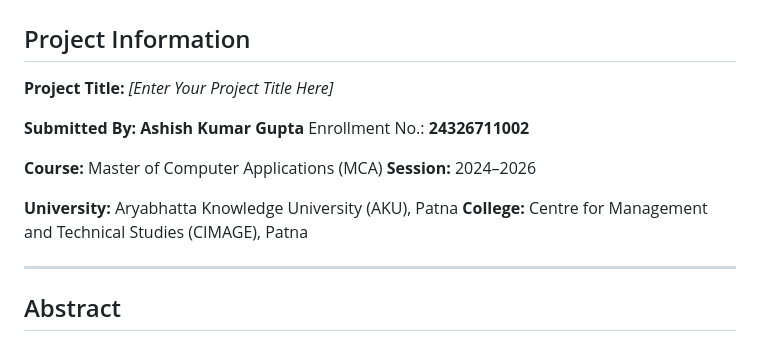
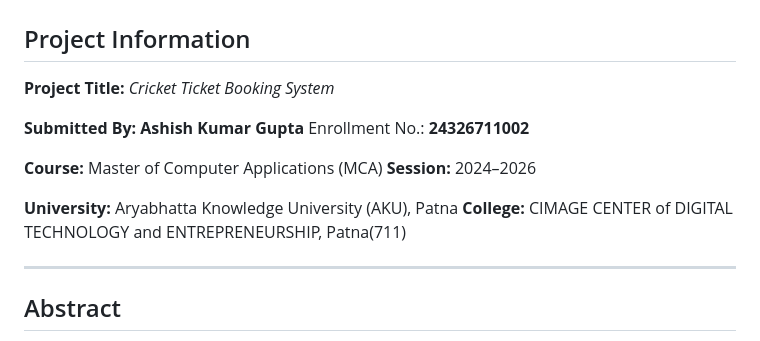
Before and after one commit to MCA-711-1813-ASHISH-KUMAR-GUPTA/CRICKET_TICKET_BOOKING_SYSTEM, a Markdown page: README.md, the part around one of its changes. Drawn GitHub-style.

```diff
--- a/README.md
+++ b/README.md
@@ -2,7 +2,7 @@
 
 ## Project Information
 
-**Project Title:** *[Enter Your Project Title Here]*
+**Project Title:** *Cricket Ticket Booking System*
 
 **Submitted By:**
 **Ashish Kumar Gupta**
@@ -12,7 +12,7 @@ Enrollment No.: **24326711002**
 **Session:** 2024–2026
 
 **University:** Aryabhatta Knowledge University (AKU), Patna
-**College:** Centre for Management and Technical Studies (CIMAGE), Patna
+**College:** CIMAGE CENTER of DIGITAL TECHNOLOGY and ENTREPRENEURSHIP, Patna(711)
 
 ---
 
```
Also changed, not shown: other parts of README.md (+1 -1 lines).
